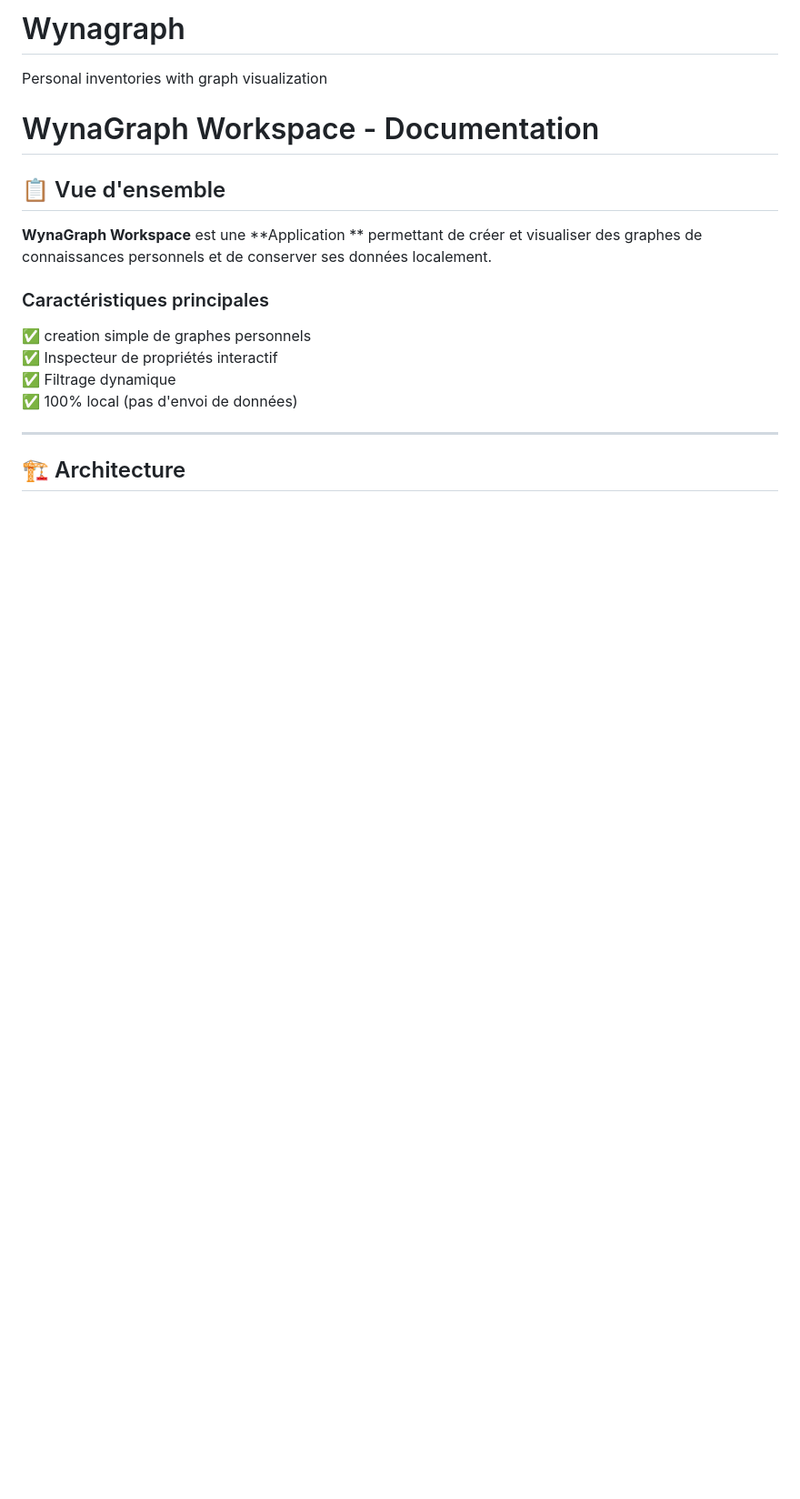
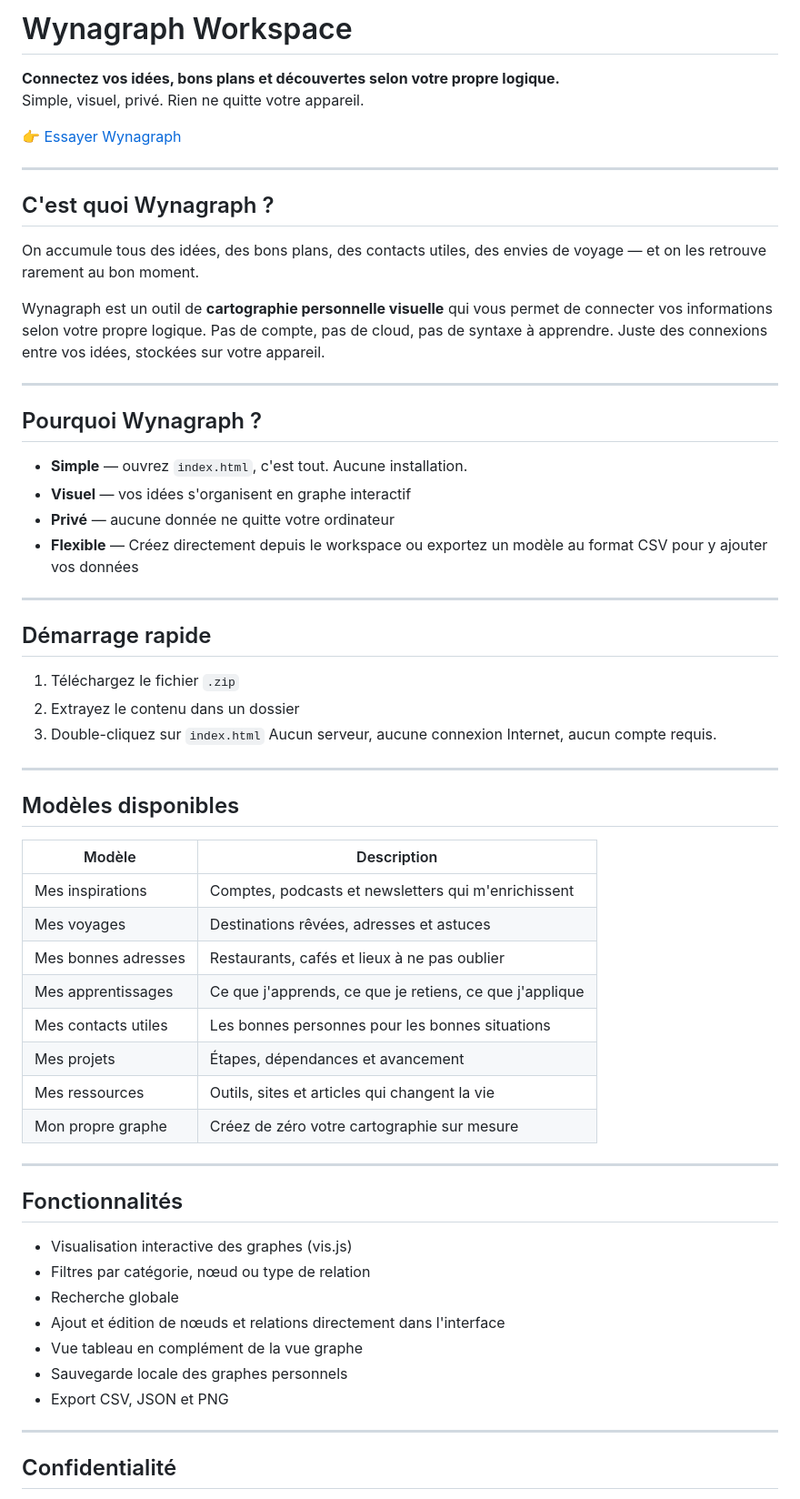
Before and after one commit to MyDigitalBoards/Wynagraph, a Markdown page: README.md, the part around one of its changes. Shown at 91% size. GitHub-like rendering; blank space fills up the shorter version.

```diff
--- a/README.md
+++ b/README.md
@@ -1,20 +1,62 @@
-# Wynagraph
-Personal inventories with graph visualization
+# Wynagraph Workspace
 
-# WynaGraph Workspace - Documentation
+**Connectez vos idées, bons plans et découvertes selon votre propre logique.**
+Simple, visuel, privé. Rien ne quitte votre appareil.
 
-## 📋 Vue d'ensemble
-
-**WynaGraph Workspace** est une **Application ** permettant de créer et visualiser des graphes de connaissances personnels et de conserver ses données localement.
-
-
-### Caractéristiques principales
-
-✅ creation simple de graphes personnels
-✅ Inspecteur de propriétés interactif
-✅ Filtrage dynamique
-✅ 100% local (pas d'envoi de données)
+👉 [Essayer Wynagraph](https://mydigitalboards.github.io/Wynagraph/)
 
 ---
 
-## 🏗️ Architecture
+## C'est quoi Wynagraph ?
+
+On accumule tous des idées, des bons plans, des contacts utiles, des envies de voyage — et on les retrouve rarement au bon moment.
+
+Wynagraph est un outil de **cartographie personnelle visuelle** qui vous permet de connecter vos informations selon votre propre logique. Pas de compte, pas de cloud, pas de syntaxe à apprendre. Juste des connexions entre vos idées, stockées sur votre appareil.
+
+---
+
+## Pourquoi Wynagraph ?
+
+- **Simple** — ouvrez `index.html`, c'est tout. Aucune installation.
+- **Visuel** — vos idées s'organisent en graphe interactif
+- **Privé** — aucune donnée ne quitte votre ordinateur
+- **Flexible** — Créez directement depuis le workspace ou exportez un modèle au format CSV pour y ajouter vos données
+---
+
+## Démarrage rapide
+
+1. Téléchargez le fichier `.zip`
+2. Extrayez le contenu dans un dossier
+3. Double-cliquez sur `index.html`
+Aucun serveur, aucune connexion Internet, aucun compte requis.
+
+---
+
+## Modèles disponibles
+
+| Modèle | Description |
+|--------|-------------|
+| Mes inspirations | Comptes, podcasts et newsletters qui m'enrichissent |
+| Mes voyages | Destinations rêvées, adresses et astuces |
+| Mes bonnes adresses | Restaurants, cafés et lieux à ne pas oublier |
+| Mes apprentissages | Ce que j'apprends, ce que je retiens, ce que j'applique |
+| Mes contacts utiles | Les bonnes personnes pour les bonnes situations |
+| Mes projets | Étapes, dépendances et avancement |
+| Mes ressources | Outils, sites et articles qui changent la vie |
+| Mon propre graphe | Créez de zéro votre cartographie sur mesure |
+
+---
+
+## Fonctionnalités
+
+- Visualisation interactive des graphes (vis.js)
+- Filtres par catégorie, nœud ou type de relation
+- Recherche globale
+- Ajout et édition de nœuds et relations directement dans l'interface
+- Vue tableau en complément de la vue graphe
+- Sauvegarde locale des graphes personnels
+- Export CSV, JSON et PNG
+---
+
+## Confidentialité
+
```
Also changed, not shown: other parts of README.md (+30 -176 lines).
